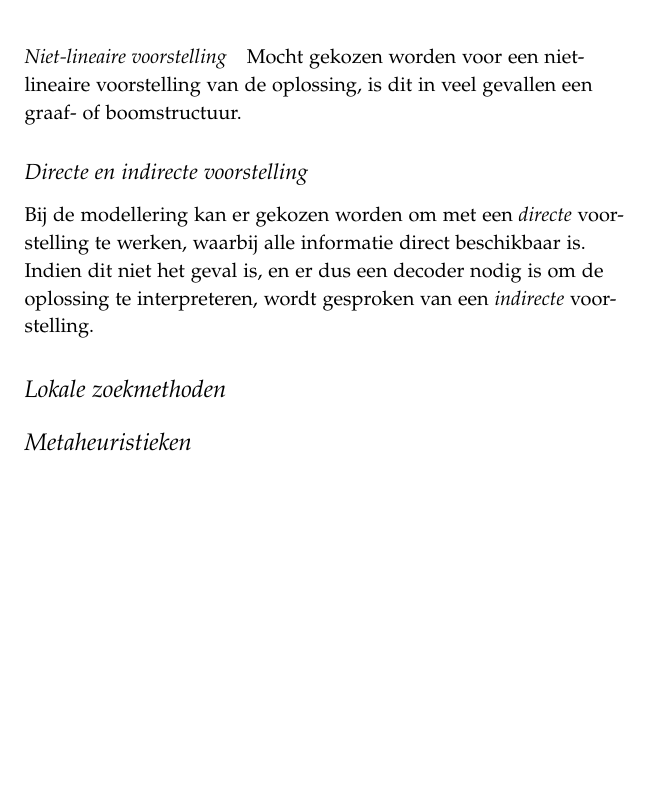
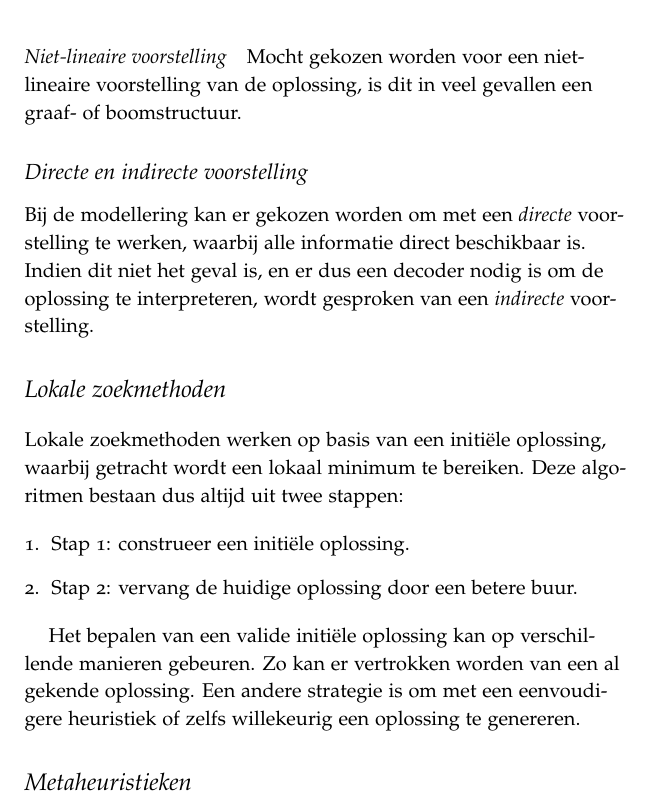
Before and after one commit to iPieter/optimalisatietechnieken, a LaTeX book (main.tex, which reads chapter_4.tex): part of page 14 of 14, cut so that both start at the same text, the shorter picture padded with empty space. Compiled offline with pdfLaTeX.

Commit message:
Added some text on initial solutions

```diff
--- a/chapter_4.tex
+++ b/chapter_4.tex
@@ -61,5 +61,19 @@ Mocht gekozen worden voor een niet-lineaire voorstelling van de oplossing, is di
 Bij de modellering kan er gekozen worden om met een \emph{directe} voorstelling te werken, waarbij alle informatie direct beschikbaar is. Indien dit niet het geval is, en er dus een decoder nodig is om de oplossing te interpreteren, wordt gesproken van een \emph{indirecte} voorstelling.
 
 \section{Lokale zoekmethoden}
+Lokale zoekmethoden werken op basis van een initi\"ele oplossing, waarbij getracht wordt een lokaal minimum te bereiken.
+Deze algoritmen bestaan dus altijd uit twee stappen:
+
+%
+\begin{enumerate}
+    \item Stap 1: construeer een initi\"ele oplossing.
+    \item Stap 2: vervang de huidige oplossing door een betere buur.
+\end{enumerate}
+%
+
+Het bepalen van een valide initi\"ele oplossing kan op verschillende manieren gebeuren.
+Zo kan er vertrokken worden van een al gekende oplossing.
+Een andere strategie is om met een eenvoudigere heuristiek of zelfs willekeurig een oplossing te genereren.
+
 
 \section{Metaheuristieken}
```
